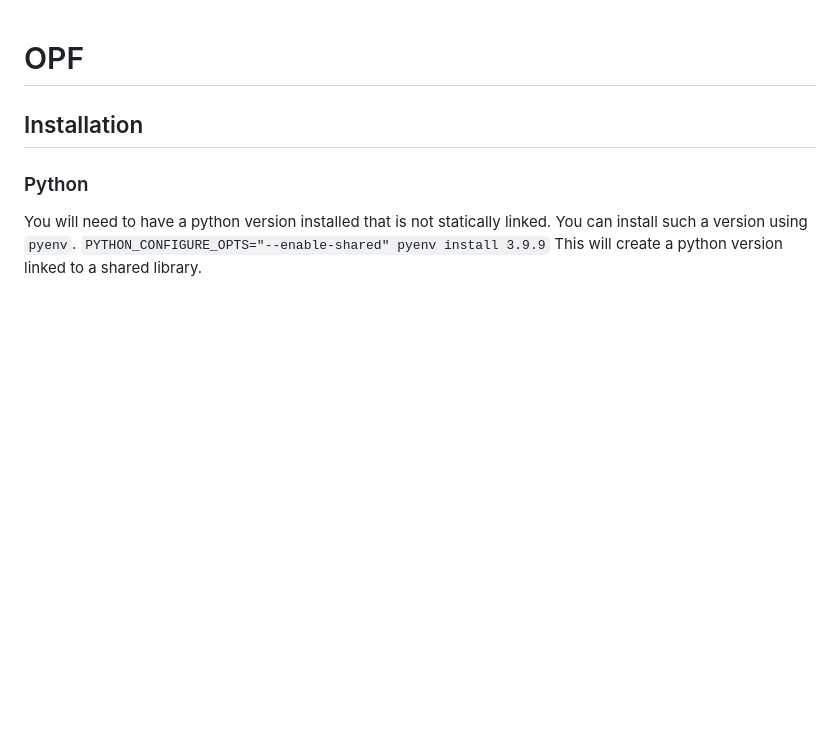
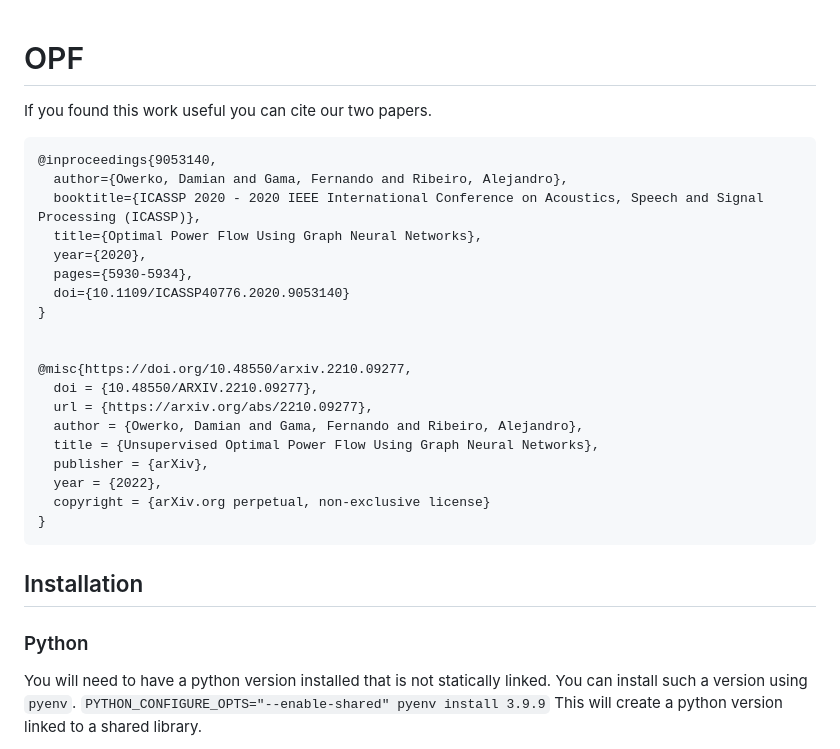
Before and after one commit to Damowerko/opf, a Markdown page: README.md, the part around the change. GitHub-like rendering; blank space fills up the shorter version.

````diff
--- a/README.md
+++ b/README.md
@@ -1,4 +1,28 @@
 # OPF
+
+If you found this work useful you can cite our two papers.
+
+```
+@inproceedings{9053140,
+  author={Owerko, Damian and Gama, Fernando and Ribeiro, Alejandro},
+  booktitle={ICASSP 2020 - 2020 IEEE International Conference on Acoustics, Speech and Signal Processing (ICASSP)},
+  title={Optimal Power Flow Using Graph Neural Networks},
+  year={2020},
+  pages={5930-5934},
+  doi={10.1109/ICASSP40776.2020.9053140}
+}
+
+
+@misc{https://doi.org/10.48550/arxiv.2210.09277,
+  doi = {10.48550/ARXIV.2210.09277},
+  url = {https://arxiv.org/abs/2210.09277},
+  author = {Owerko, Damian and Gama, Fernando and Ribeiro, Alejandro},
+  title = {Unsupervised Optimal Power Flow Using Graph Neural Networks},
+  publisher = {arXiv},
+  year = {2022},
+  copyright = {arXiv.org perpetual, non-exclusive license}
+}
+```
 
 ## Installation
 
````
